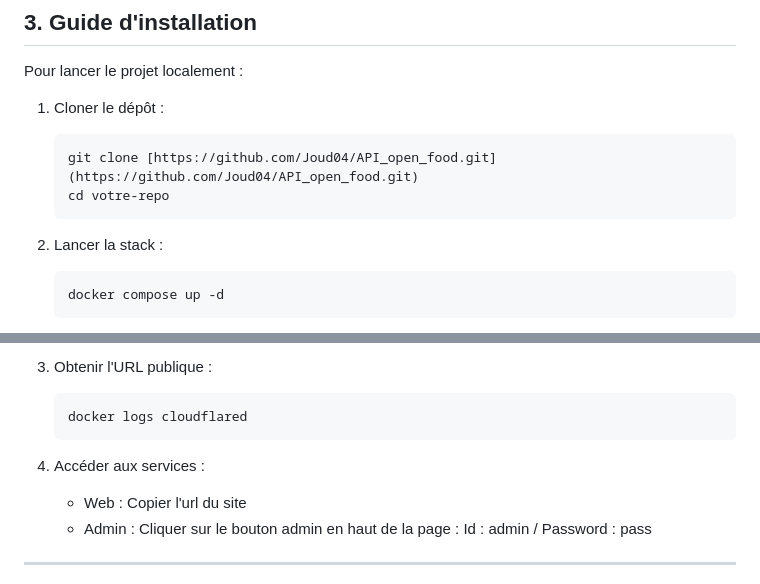
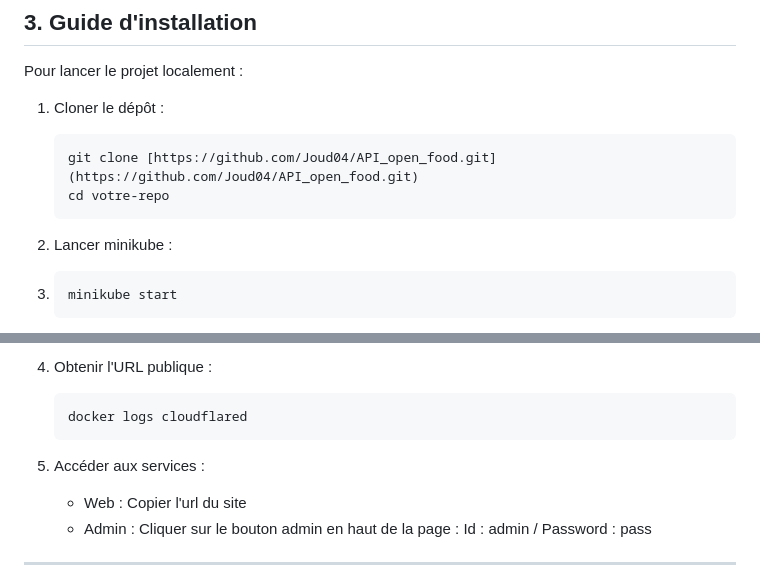
Before and after one commit to Joud04/API_open_food, a Markdown page: README.md, 2 parts joined by grey strips. Rendered like a GitHub page.

````diff
--- a/README.md
+++ b/README.md
@@ -68,7 +68,8 @@ Pour lancer le projet localement :
     cd votre-repo
     ```
 
-2.  Lancer la stack :
+2.  Lancer minikube :
+3.
     ```bash
-    docker compose up -d
+    minikube start
     ```
@@ -75,10 +77,10 @@ Pour lancer le projet localement :
 
-3.  Obtenir l'URL publique :
+4.  Obtenir l'URL publique :
     ```bash
     docker logs cloudflared
     ```
 
-4.  Accéder aux services :
+5.  Accéder aux services :
     * Web : Copier l'url du site
     * Admin : Cliquer sur le bouton admin en haut de la page :
               Id : admin / Password : pass
````
Also changed, not shown: other parts of README.md (+1 -0 lines).
